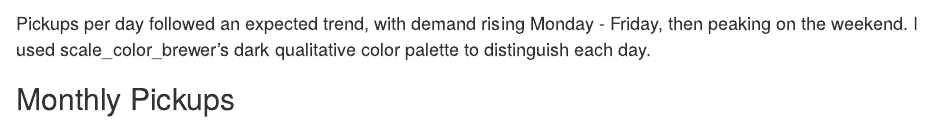
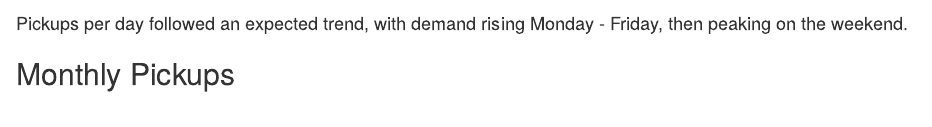
Before and after one commit to cfergusonlee/p4, an R Markdown document (p4-explore-and-analyze-data.Rmd): the page in a window 1100 px wide, from 2290 px down. Rendered offline with R 4.5, knitr and Pandoc, with nearby package versions; some code elsewhere in the file could not run offline.

Commit message:
Updated all files

````diff
--- a/p4-explore-and-analyze-data.Rmd
+++ b/p4-explore-and-analyze-data.Rmd
@@ -305,8 +304,7 @@ ggplot(uber.by_day,
 ```
 
 Pickups per day followed an expected trend, with demand rising Monday -
-Friday, then peaking on the weekend.  I used scale_color_brewer's dark
-qualitative color palette to distinguish each day.
+Friday, then peaking on the weekend.
 
 ## Monthly Pickups
 
````
Also changed, not shown: p4-explore-and-analyze-data.Rmd (3 more changed lines).
